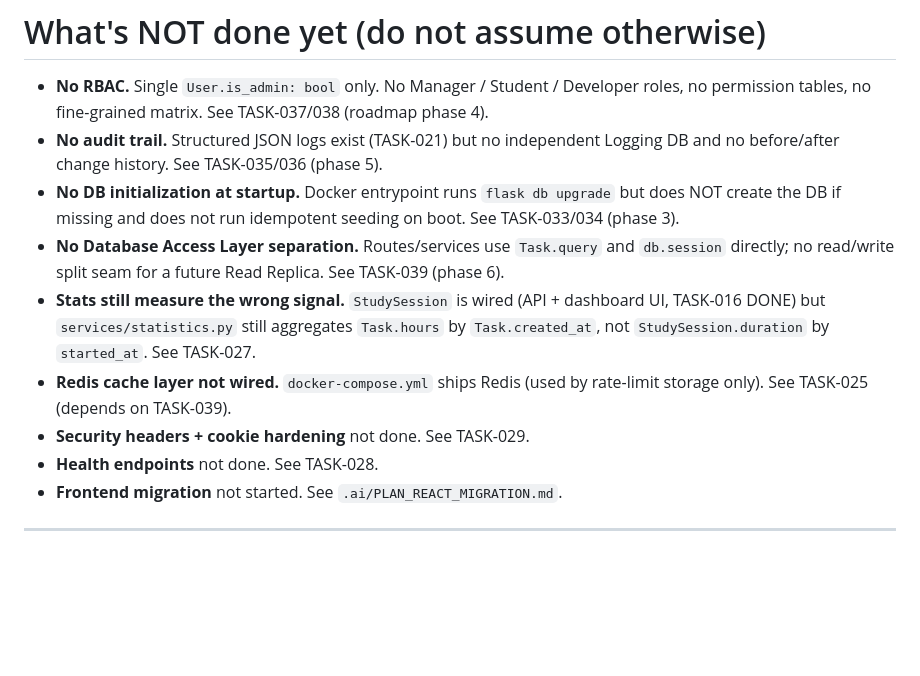
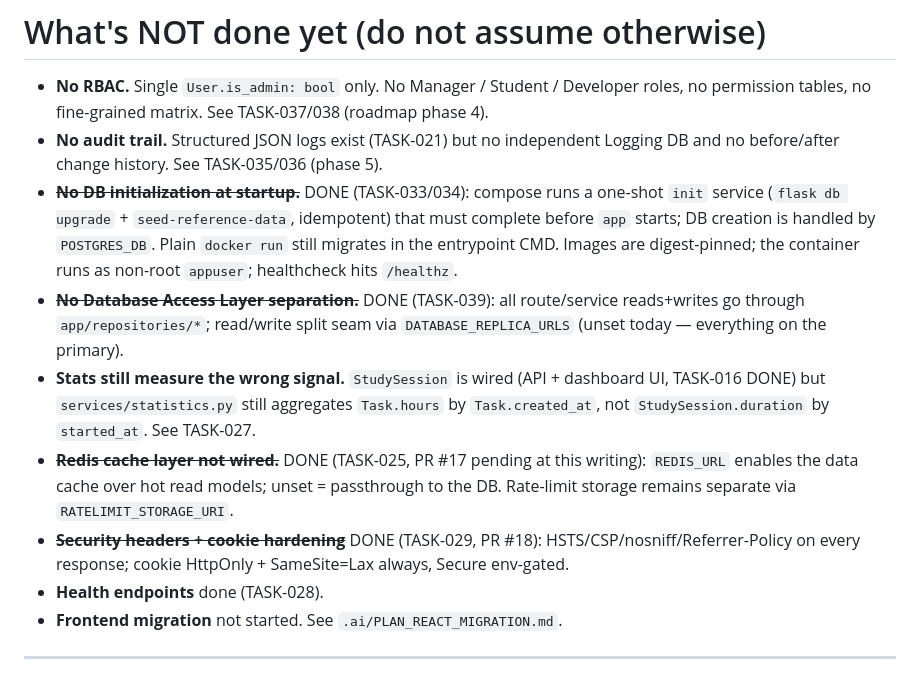
Before and after one commit to Hosseinamiri850/study_planner, a Markdown page: .ai/STRUCTURE.md, the part around the change. Drawn GitHub-style; blank space fills up the shorter version.

```diff
--- a/.ai/STRUCTURE.md
+++ b/.ai/STRUCTURE.md
@@ -122,20 +122,28 @@ Design principles (still the goal, mostly achieved):
 - **No audit trail.** Structured JSON logs exist (TASK-021) but no
   independent Logging DB and no before/after change history. See
   TASK-035/036 (phase 5).
-- **No DB initialization at startup.** Docker entrypoint runs
-  `flask db upgrade` but does NOT create the DB if missing and does not run
-  idempotent seeding on boot. See TASK-033/034 (phase 3).
-- **No Database Access Layer separation.** Routes/services use `Task.query`
-  and `db.session` directly; no read/write split seam for a future Read
-  Replica. See TASK-039 (phase 6).
+- ~~**No DB initialization at startup.**~~ DONE (TASK-033/034): compose runs
+  a one-shot `init` service (`flask db upgrade` + `seed-reference-data`,
+  idempotent) that must complete before `app` starts; DB creation is handled
+  by `POSTGRES_DB`. Plain `docker run` still migrates in the entrypoint CMD.
+  Images are digest-pinned; the container runs as non-root `appuser`;
+  healthcheck hits `/healthz`.
+- ~~**No Database Access Layer separation.**~~ DONE (TASK-039): all
+  route/service reads+writes go through `app/repositories/*`; read/write
+  split seam via `DATABASE_REPLICA_URLS` (unset today — everything on the
+  primary).
 - **Stats still measure the wrong signal.** `StudySession` is wired (API +
   dashboard UI, TASK-016 DONE) but `services/statistics.py` still aggregates
   `Task.hours` by `Task.created_at`, not `StudySession.duration` by
   `started_at`. See TASK-027.
-- **Redis cache layer not wired.** `docker-compose.yml` ships Redis (used by
-  rate-limit storage only). See TASK-025 (depends on TASK-039).
-- **Security headers + cookie hardening** not done. See TASK-029.
-- **Health endpoints** not done. See TASK-028.
+- ~~**Redis cache layer not wired.**~~ DONE (TASK-025, PR #17 pending at
+  this writing): `REDIS_URL` enables the data cache over hot read models;
+  unset = passthrough to the DB. Rate-limit storage remains separate via
+  `RATELIMIT_STORAGE_URI`.
+- ~~**Security headers + cookie hardening**~~ DONE (TASK-029, PR #18):
+  HSTS/CSP/nosniff/Referrer-Policy on every response; cookie HttpOnly +
+  SameSite=Lax always, Secure env-gated.
+- **Health endpoints** done (TASK-028).
 - **Frontend migration** not started. See `.ai/PLAN_REACT_MIGRATION.md`.
 
 ---
```
Also changed, not shown: .ai/TODO.md (+20 -29 lines), .ai/workflow/state.md (+6 -5 lines).
